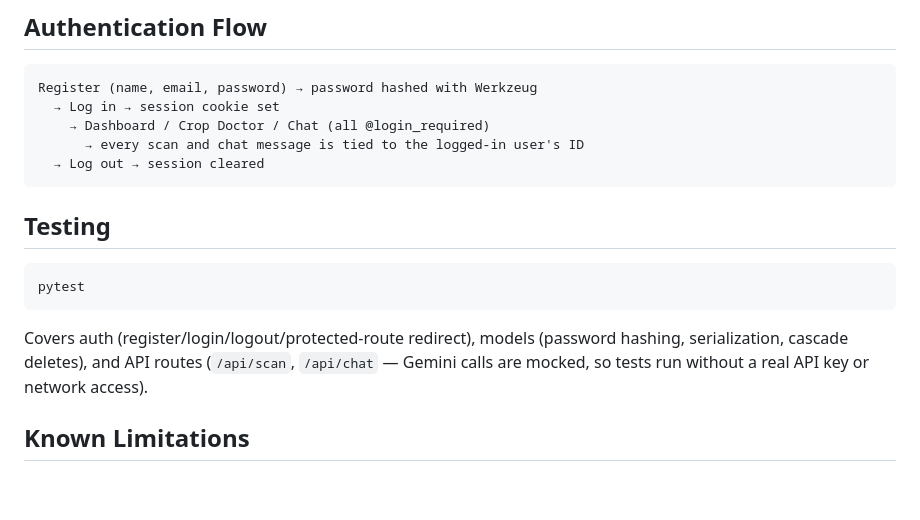
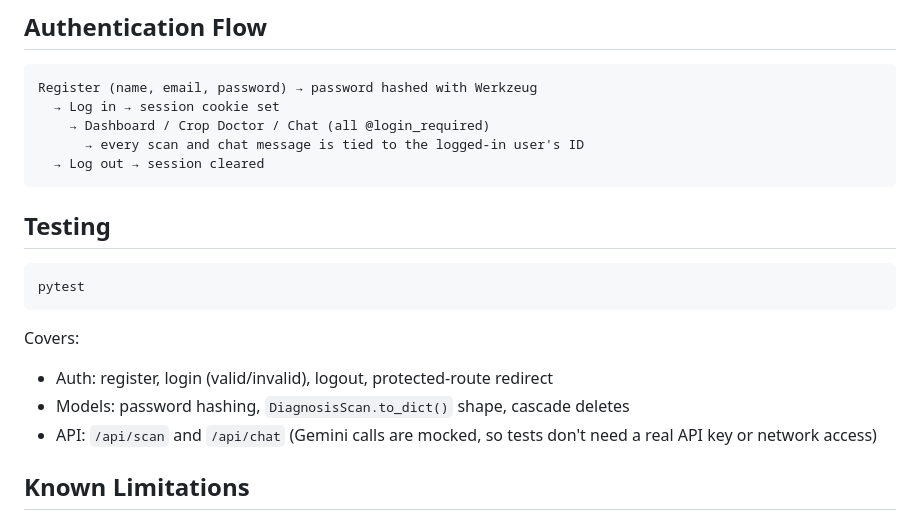
Before and after one commit to abhineet1910/agrovision-ai, a Markdown page: README.md, the part around the change. Rendered like a GitHub page; blank space fills up the shorter version.

Commit message:
Update README with detailed testing coverage
Expanded testing section to detail coverage for auth, models, and API routes.

````diff
--- a/README.md
+++ b/README.md
@@ -99,14 +99,17 @@ Register (name, email, password) → password hashed with Werkzeug
       → every scan and chat message is tied to the logged-in user's ID
   → Log out → session cleared
 ```
-
 ## Testing
 
 ```bash
 pytest
 ```
 
-Covers auth (register/login/logout/protected-route redirect), models (password hashing, serialization, cascade deletes), and API routes (`/api/scan`, `/api/chat` — Gemini calls are mocked, so tests run without a real API key or network access).
+Covers:
+- Auth: register, login (valid/invalid), logout, protected-route redirect
+- Models: password hashing, `DiagnosisScan.to_dict()` shape, cascade deletes
+- API: `/api/scan` and `/api/chat` (Gemini calls are mocked, so tests don't need a
+  real API key or network access)
 
 ## Known Limitations
 
````
